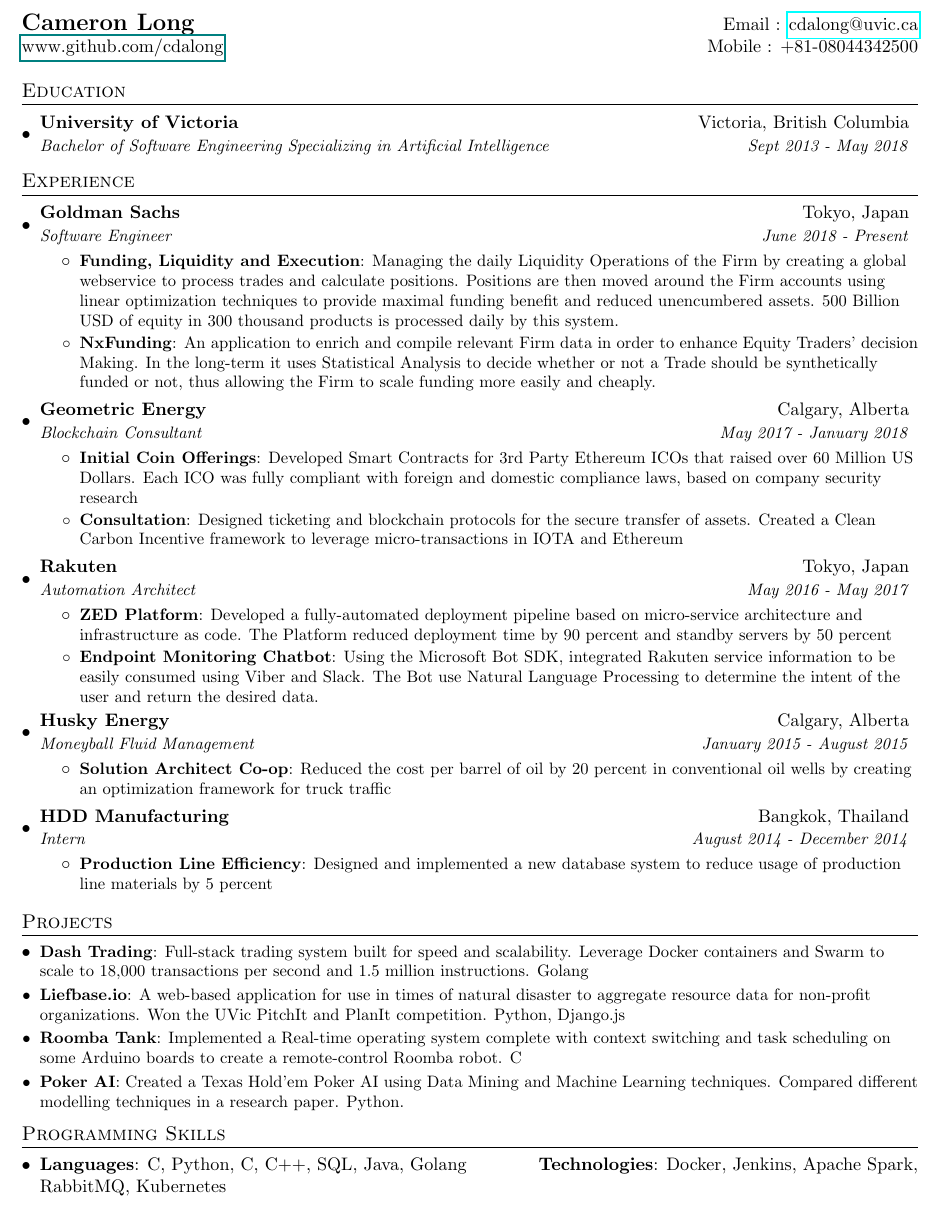
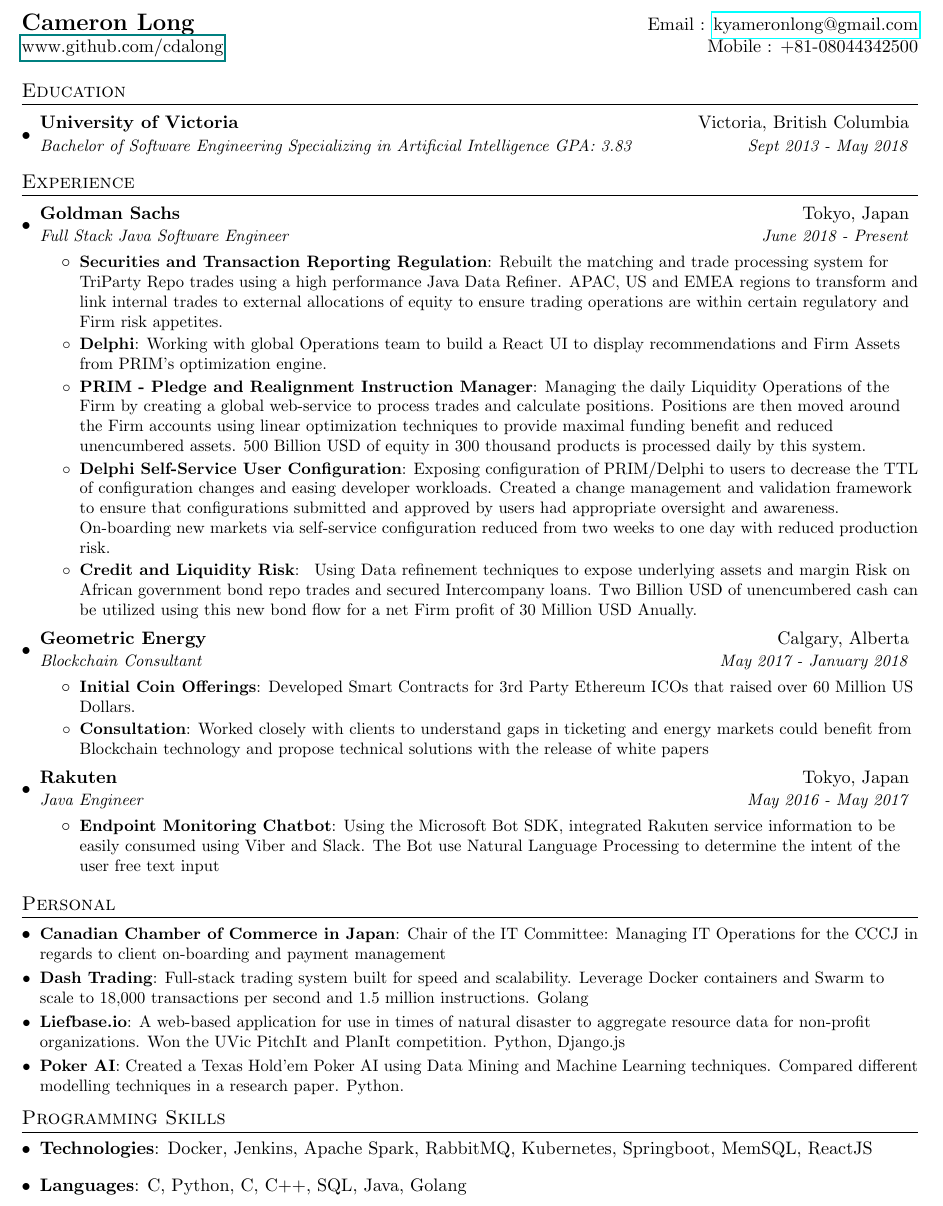
Before and after one commit to cdalong/resume, a LaTeX CV (latex/resume.tex): part of the page, cut so that both start at the same text. Compiled offline with pdfLaTeX.

Commit message:
Changed up and added SFTR

```diff
--- a/latex/resume.tex
+++ b/latex/resume.tex
@@ -74,7 +74,7 @@
 
 %----------HEADING-----------------
 \begin{tabular*}{\textwidth}{l@{\extracolsep{\fill}}r}
-  \textbf{\href{}{\Large Cameron Long}} & Email : \href{mailto:cdalong@uvic.ca}{cdalong@uvic.ca}\\
+  \textbf{\href{}{\Large Cameron Long}} & Email : \href{mailto:kyameronlong@gmail.com}{kyameronlong@gmail.com}\\
   \href{www.github.com/cdalong}{www.github.com/cdalong} & Mobile : +81-08044342500 \\
 \end{tabular*}
 
@@ -84,10 +84,10 @@
   \resumeSubHeadingListStart
     \resumeSubheading
       {University of Victoria}{Victoria, British Columbia}
-      {Bachelor of Software Engineering Specializing in Artificial Intelligence}{Sept 2013 - May 2018}
+      {Bachelor of Software Engineering Specializing in Artificial Intelligence
+      GPA: 3.83}{Sept 2013 - May 2018}
 
   \resumeSubHeadingListEnd
-
 
 %-----------EXPERIENCE-----------------
 \section{Experience}
@@ -95,12 +95,21 @@
 
     \resumeSubheading
       {Goldman Sachs}{Tokyo, Japan}
-      {Software Engineer}{June 2018 - Present}
+      {Full Stack Java Software Engineer}{June 2018 - Present}
       \resumeItemListStart
-        \resumeItem{Funding, Liquidity and Execution}
-          {Managing the daily Liquidity Operations of the Firm by creating a global webservice to process trades and calculate positions. Positions are then moved around the Firm accounts using linear optimization techniques to provide maximal funding benefit and reduced unencumbered assets. 500 Billion USD of equity in 300 thousand products is processed daily by this system.}
-        \resumeItem{NxFunding}
-          {An application to enrich and compile relevant Firm data in order to enhance Equity Traders' decision Making. In the long-term it uses Statistical Analysis to decide whether or not a Trade should be synthetically funded or not, thus allowing the Firm to scale funding more easily and cheaply.}
+        \resumeItem{Securities and Transaction Reporting Regulation}
+        {Rebuilt the matching and trade processing system for TriParty Repo trades using a high performance Java Data Refiner. APAC, US and EMEA regions to transform and link internal trades to external allocations of equity to ensure trading operations are within certain regulatory and Firm risk appetites.}
+        \resumeItem{Delphi}
+          {Working with global Operations team to build a React UI to display recommendations and Firm Assets from PRIM's optimization engine.}
+          \resumeItem{PRIM - Pledge and Realignment Instruction Manager}
+          {Managing the daily Liquidity Operations of the Firm by creating a global web-service to process trades and calculate positions. Positions are then moved around the Firm accounts using linear optimization techniques to provide maximal funding benefit and reduced unencumbered assets. 500 Billion USD of equity in 300 thousand products is processed daily by this system.}
+        \resumeItem{Delphi Self-Service User Configuration}
+        {Exposing configuration of PRIM/Delphi to users to decrease the TTL of configuration changes and easing developer workloads. Created a change management and validation framework to ensure that configurations submitted and approved by users had appropriate oversight and awareness. On-boarding new markets via self-service configuration reduced from two weeks to one day with reduced production risk.}
+        \resumeItem{Credit and Liquidity Risk}
+        {
+        Using Data refinement techniques to expose underlying assets and margin Risk on African government bond repo trades and secured Intercompany loans. Two Billion USD of unencumbered cash can be utilized using this new bond flow for a net Firm profit of 30 Million USD Anually.
+        }
+
       \resumeItemListEnd
 
     \resumeSubheading
@@ -108,50 +117,33 @@
       {Blockchain Consultant}{May 2017 - January 2018}
       \resumeItemListStart
         \resumeItem{Initial Coin Offerings}
-          {Developed Smart Contracts for 3rd Party Ethereum ICOs that raised over 60 Million US Dollars. Each ICO was fully compliant with foreign and domestic compliance laws, based on company security research}
+          {Developed Smart Contracts for 3rd Party Ethereum ICOs that raised over 60 Million US Dollars.}
         \resumeItem{Consultation}
-          {Designed ticketing and blockchain protocols for the secure transfer of assets. Created a Clean Carbon Incentive framework to leverage micro-transactions in IOTA and Ethereum}
+          {Worked closely with clients to understand gaps in ticketing and energy markets could benefit from Blockchain technology and propose technical solutions with the release of white papers}
 
       \resumeItemListEnd
 
     \resumeSubheading
       {Rakuten}{Tokyo, Japan}
-      {Automation Architect}{May 2016 - May 2017}
+      {Java Engineer}{May 2016 - May 2017}
       \resumeItemListStart
-        \resumeItem{ZED Platform}
-          {Developed a fully-automated deployment pipeline based on micro-service architecture and infrastructure as code. The Platform reduced deployment time by 90 percent and standby servers by 50 percent}
         \resumeItem{Endpoint Monitoring Chatbot}
-          {Using the Microsoft Bot SDK, integrated Rakuten service information to be easily consumed using Viber and Slack. The Bot use Natural Language Processing to determine the intent of the user and return the desired data.}
-      \resumeItemListEnd
-
-    \resumeSubheading
-      {Husky Energy}{Calgary, Alberta}
-      {Moneyball Fluid Management}{January 2015 - August 2015}
-      \resumeItemListStart
-        \resumeItem{Solution Architect Co-op}
-          {Reduced the cost per barrel of oil by 20 percent in conventional oil wells by creating an optimization framework for truck traffic}
-      \resumeItemListEnd
-
-      \resumeSubheading
-      {HDD Manufacturing}{Bangkok, Thailand}
-      {Intern}{August 2014 - December 2014}
-      \resumeItemListStart
-        \resumeItem{Production Line Efficiency}
-          {Designed and implemented a new database system to reduce usage of production line materials by 5 percent}
+          {Using the Microsoft Bot SDK, integrated Rakuten service information to be easily consumed using Viber and Slack. The Bot use Natural Language Processing to determine the intent of the user free text input}
       \resumeItemListEnd
 
   \resumeSubHeadingListEnd
 
 
 %-----------PROJECTS-----------------
-\section{Projects}
+\section{Personal}
   \resumeSubHeadingListStart
+      \resumeSubItem{Canadian Chamber of Commerce in Japan}
+      {Chair of the IT Committee: Managing IT Operations for the CCCJ in regards to client on-boarding and payment management  }
    \resumeSubItem{Dash Trading}
       {Full-stack trading system built for speed and scalability. Leverage Docker containers and Swarm to scale to 18,000 transactions per second and 1.5 million instructions. Golang}
     \resumeSubItem{Liefbase.io}
       {A web-based application for use in times of natural disaster to aggregate resource data for non-profit organizations. Won the UVic PitchIt and PlanIt competition. Python, Django.js}
-    \resumeSubItem{Roomba Tank}
-      {Implemented a Real-time operating system complete with context switching and task scheduling on some Arduino boards to create a remote-control Roomba robot. C}
+
     \resumeSubItem{Poker AI}
       {Created a Texas Hold’em Poker AI using Data Mining and Machine Learning techniques. Compared different modelling techniques in a research paper. Python.}
 
@@ -162,10 +154,11 @@
 \section{Programming Skills}
   \resumeSubHeadingListStart
    \item{
-     \textbf{Languages}{: C, Python, C#, C++, SQL, Java, Golang}
-     \hfill
-     \textbf{Technologies}{: Docker, Jenkins, Apache Spark, RabbitMQ, Kubernetes}
+     \textbf{Technologies}{: Docker, Jenkins, Apache Spark, RabbitMQ, Kubernetes, Springboot, MemSQL, ReactJS}
     }
+    \item{
+    \textbf{Languages}{: C, Python, C#, C++, SQL, Java, Golang}
+     }
  \resumeSubHeadingListEnd
 
 
```
Also changed, not shown: latex/resume.tex (2 more changed lines).
